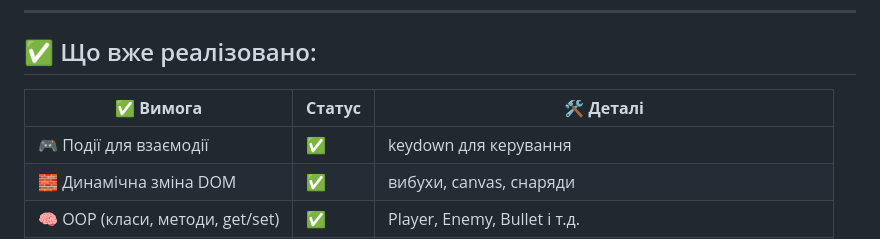
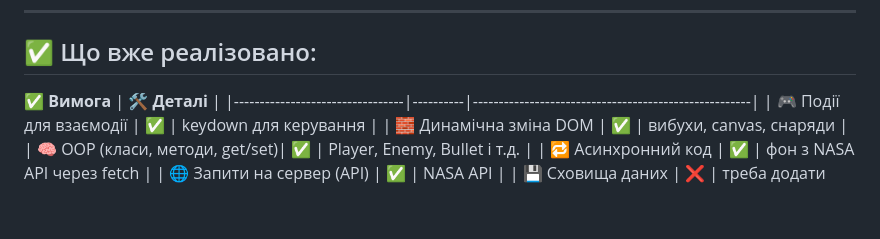
Before and after one commit to fotinia-sadovskaya/space-defense, a Markdown page: README.md, the part around the change. GitHub-like rendering; blank space fills up the shorter version.

```diff
--- a/README.md
+++ b/README.md
@@ -65,7 +65,7 @@
 
 ## ✅ Що вже реалізовано:
 
- ✅ **Вимога**                   |**Статус**|🛠 **Деталі**                                          |
+ ✅ **Вимога**                              |      🛠 **Деталі**                                   |
 |---------------------------------|----------|------------------------------------------------------|
 | 🎮 Події для взаємодії         |    ✅    | keydown для керування                                |
 | 🧱 Динамічна зміна DOM         |    ✅    | вибухи, canvas, снаряди                              |
```
